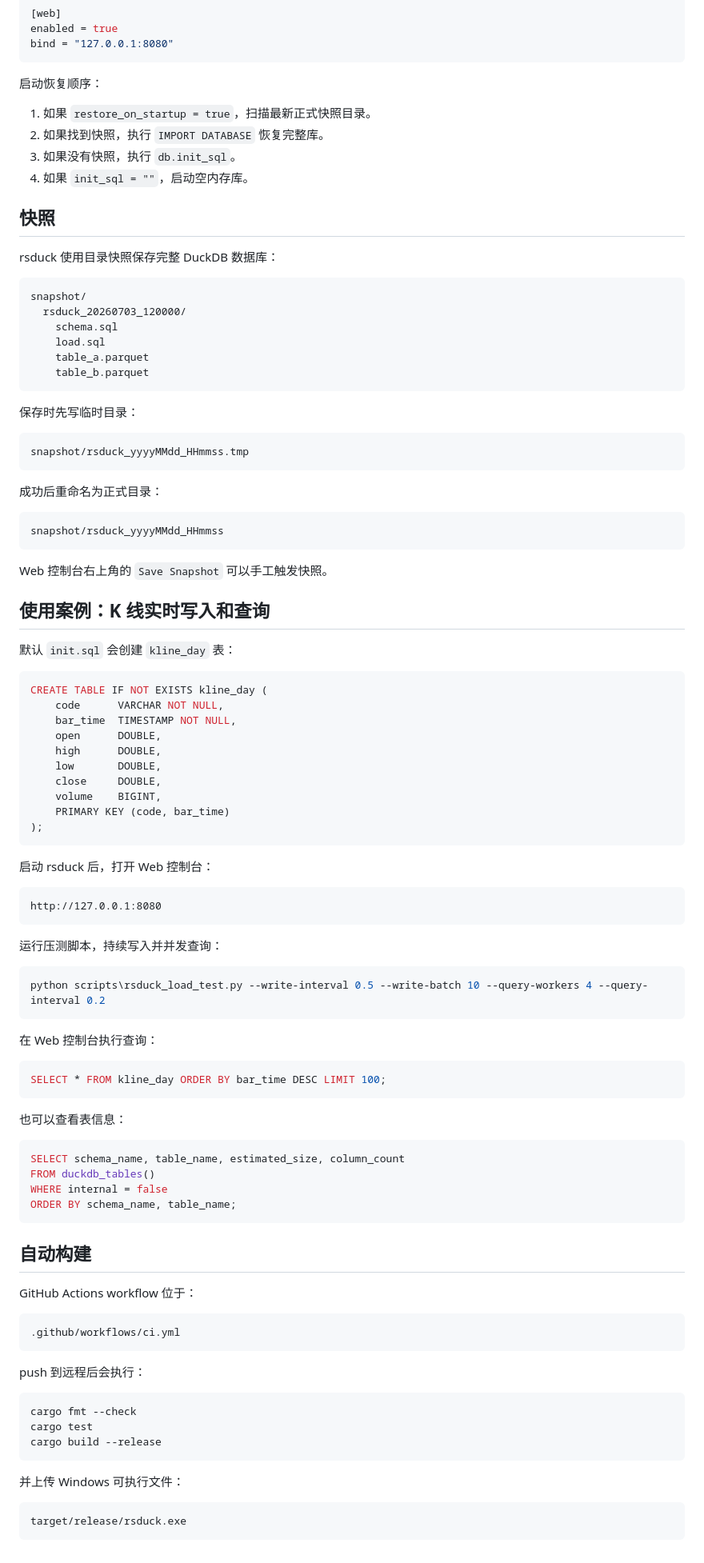
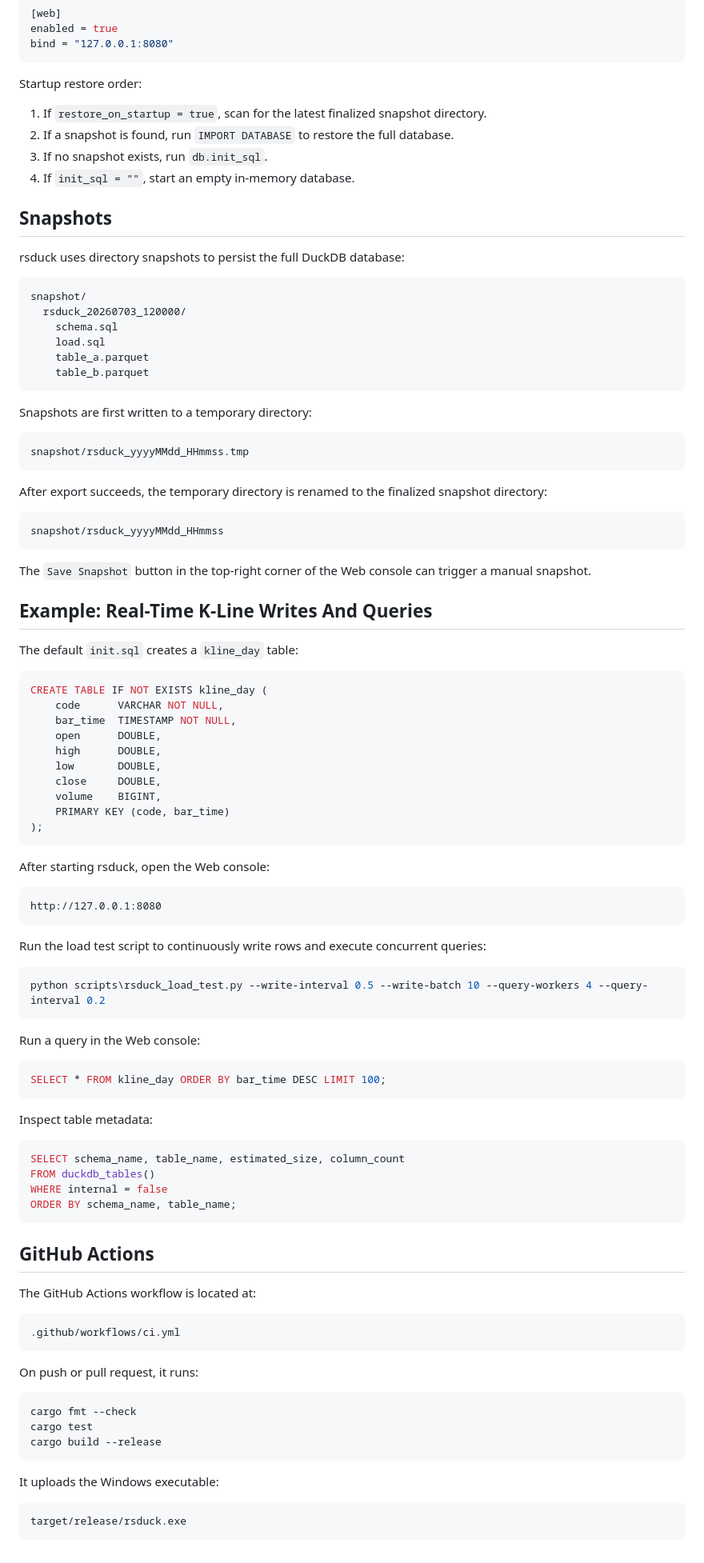
Before and after one commit to dripai/rsduck, a Markdown page: README.md, the part around the change printed below. Shown: that part at 80% size. GitHub-like rendering.

````diff
--- a/README.md
+++ b/README.md
@@ -83,16 +91,16 @@ enabled = true
 bind = "127.0.0.1:8080"
 ```
 
-启动恢复顺序：
+Startup restore order:
 
-1. 如果 `restore_on_startup = true`，扫描最新正式快照目录。
-2. 如果找到快照，执行 `IMPORT DATABASE` 恢复完整库。
-3. 如果没有快照，执行 `db.init_sql`。
-4. 如果 `init_sql = ""`，启动空内存库。
+1. If `restore_on_startup = true`, scan for the latest finalized snapshot directory.
+2. If a snapshot is found, run `IMPORT DATABASE` to restore the full database.
+3. If no snapshot exists, run `db.init_sql`.
+4. If `init_sql = ""`, start an empty in-memory database.
 
-## 快照
+## Snapshots
 
-rsduck 使用目录快照保存完整 DuckDB 数据库：
+rsduck uses directory snapshots to persist the full DuckDB database:
 
 ```text
 snapshot/
@@ -103,23 +111,23 @@ snapshot/
     table_b.parquet
 ```
 
-保存时先写临时目录：
+Snapshots are first written to a temporary directory:
 
 ```text
 snapshot/rsduck_yyyyMMdd_HHmmss.tmp
 ```
 
-成功后重命名为正式目录：
+After export succeeds, the temporary directory is renamed to the finalized snapshot directory:
 
 ```text
 snapshot/rsduck_yyyyMMdd_HHmmss
 ```
 
-Web 控制台右上角的 `Save Snapshot` 可以手工触发快照。
+The `Save Snapshot` button in the top-right corner of the Web console can trigger a manual snapshot.
 
-## 使用案例：K 线实时写入和查询
+## Example: Real-Time K-Line Writes And Queries
 
-默认 `init.sql` 会创建 `kline_day` 表：
+The default `init.sql` creates a `kline_day` table:
 
 ```sql
 CREATE TABLE IF NOT EXISTS kline_day (
@@ -134,25 +142,25 @@ CREATE TABLE IF NOT EXISTS kline_day (
 );
 ```
 
-启动 rsduck 后，打开 Web 控制台：
+After starting rsduck, open the Web console:
 
 ```text
 http://127.0.0.1:8080
 ```
 
-运行压测脚本，持续写入并并发查询：
+Run the load test script to continuously write rows and execute concurrent queries:
 
 ```powershell
 python scripts\rsduck_load_test.py --write-interval 0.5 --write-batch 10 --query-workers 4 --query-interval 0.2
 ```
 
-在 Web 控制台执行查询：
+Run a query in the Web console:
 
 ```sql
 SELECT * FROM kline_day ORDER BY bar_time DESC LIMIT 100;
 ```
 
-也可以查看表信息：
+Inspect table metadata:
 
 ```sql
 SELECT schema_name, table_name, estimated_size, column_count
@@ -161,15 +169,15 @@ WHERE internal = false
 ORDER BY schema_name, table_name;
 ```
 
-## 自动构建
+## GitHub Actions
 
-GitHub Actions workflow 位于：
+The GitHub Actions workflow is located at:
 
 ```text
 .github/workflows/ci.yml
 ```
 
-push 到远程后会执行：
+On push or pull request, it runs:
 
 ```text
 cargo fmt --check
@@ -177,7 +185,7 @@ cargo test
 cargo build --release
 ```
 
-并上传 Windows 可执行文件：
+It uploads the Windows executable:
 
 ```text
 target/release/rsduck.exe
````
Also changed, not shown: other parts of README.md (+32 -24 lines), README.zh-CN.md (added, +192 -0 lines), console.png (added).
